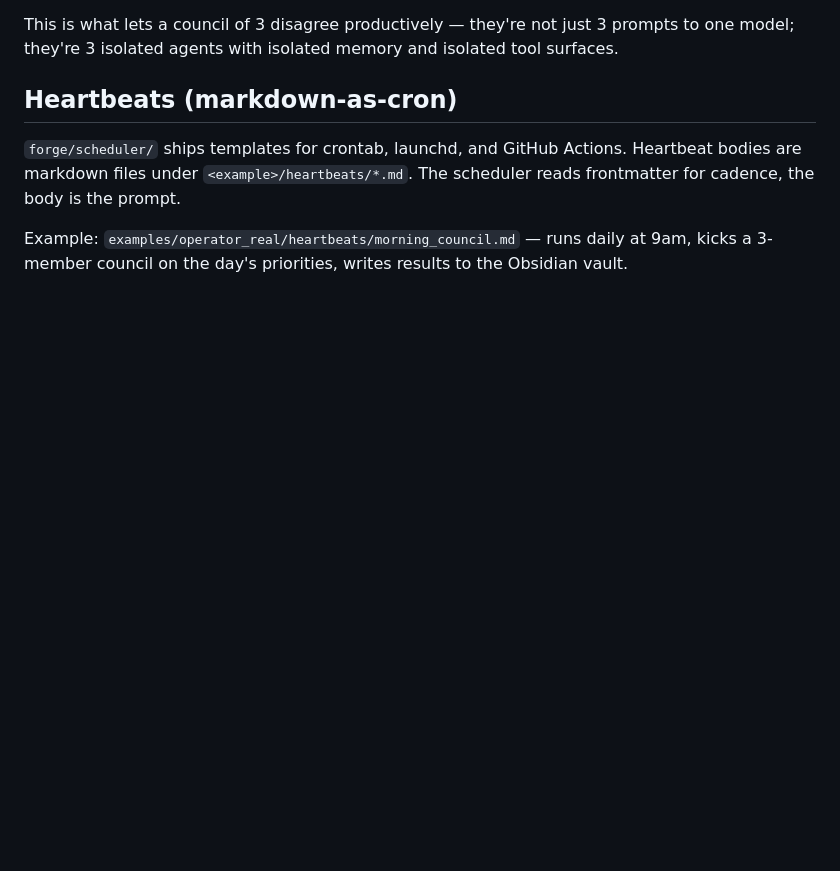
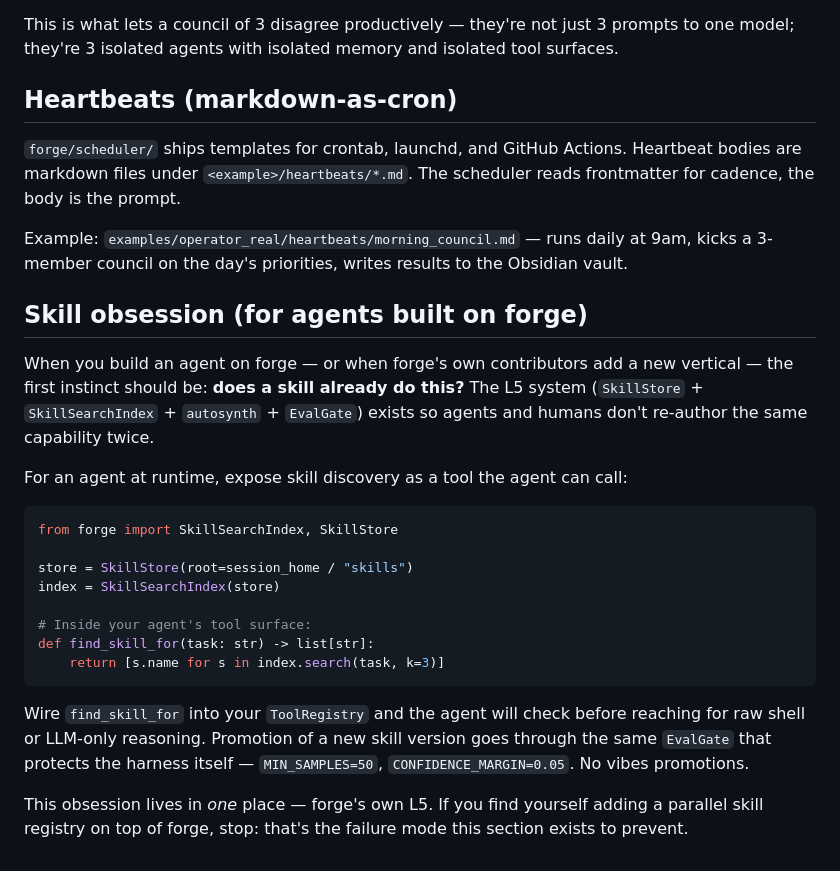
Before and after one commit to jbellsolutions/forge, a Markdown page: AGENTS.md, the part around the change. Drawn GitHub-style; blank space fills up the shorter version.

````diff
--- a/AGENTS.md
+++ b/AGENTS.md
@@ -103,3 +103,32 @@ scheduler reads frontmatter for cadence, the body is the prompt.
 Example: `examples/operator_real/heartbeats/morning_council.md` — runs
 daily at 9am, kicks a 3-member council on the day's priorities, writes
 results to the Obsidian vault.
+
+## Skill obsession (for agents built on forge)
+
+When you build an agent on forge — or when forge's own contributors add a
+new vertical — the first instinct should be: **does a skill already do this?**
+The L5 system (`SkillStore` + `SkillSearchIndex` + `autosynth` + `EvalGate`)
+exists so agents and humans don't re-author the same capability twice.
+
+For an agent at runtime, expose skill discovery as a tool the agent can call:
+
+```python
+from forge import SkillSearchIndex, SkillStore
+
+store = SkillStore(root=session_home / "skills")
+index = SkillSearchIndex(store)
+
+# Inside your agent's tool surface:
+def find_skill_for(task: str) -> list[str]:
+    return [s.name for s in index.search(task, k=3)]
+```
+
+Wire `find_skill_for` into your `ToolRegistry` and the agent will check
+before reaching for raw shell or LLM-only reasoning. Promotion of a new
+skill version goes through the same `EvalGate` that protects the harness
+itself — `MIN_SAMPLES=50`, `CONFIDENCE_MARGIN=0.05`. No vibes promotions.
+
+This obsession lives in *one* place — forge's own L5. If you find yourself
+adding a parallel skill registry on top of forge, stop: that's the failure
+mode this section exists to prevent.
````
Also changed, not shown: CHANGELOG.md (+8 -0 lines), CLAUDE.md (+47 -0 lines).
